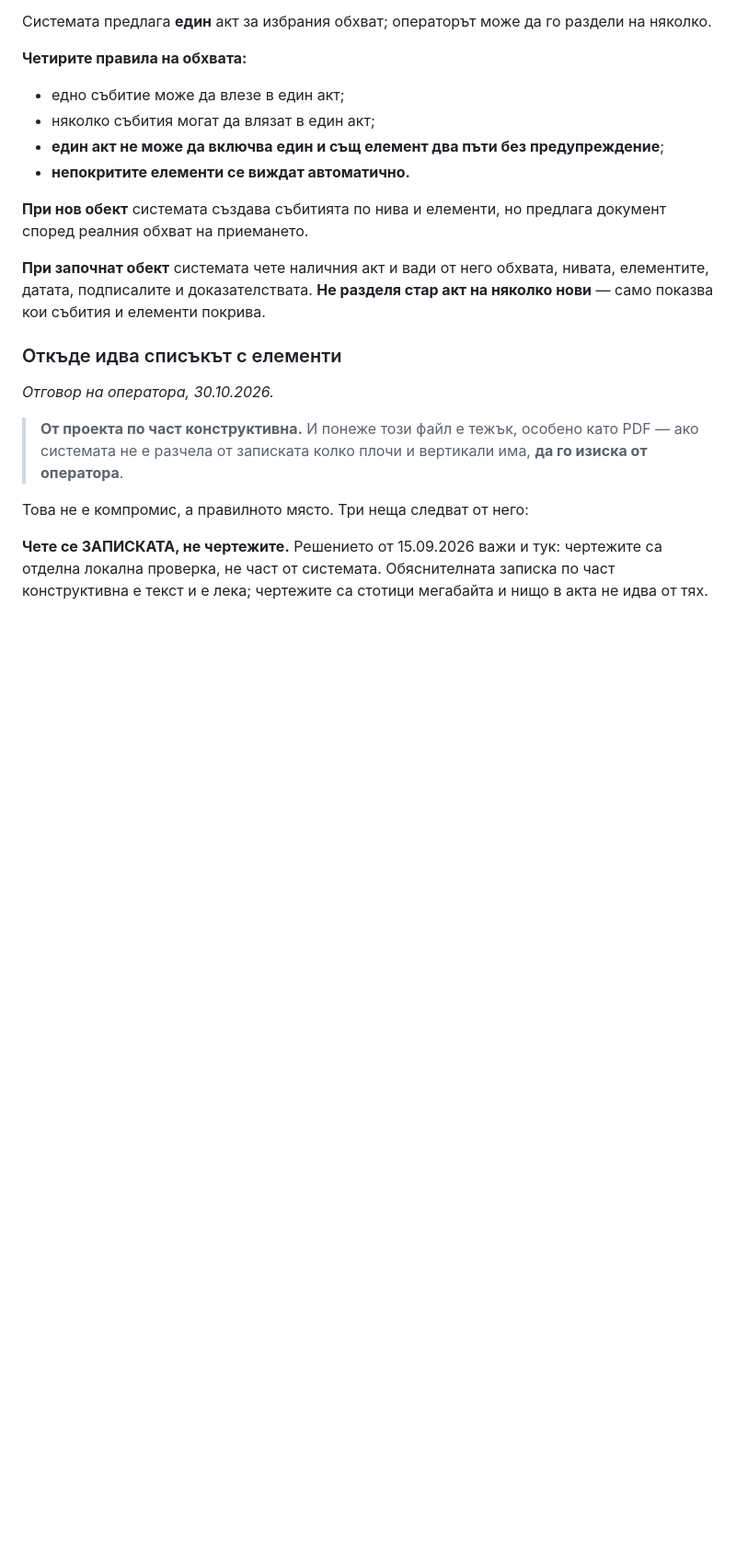
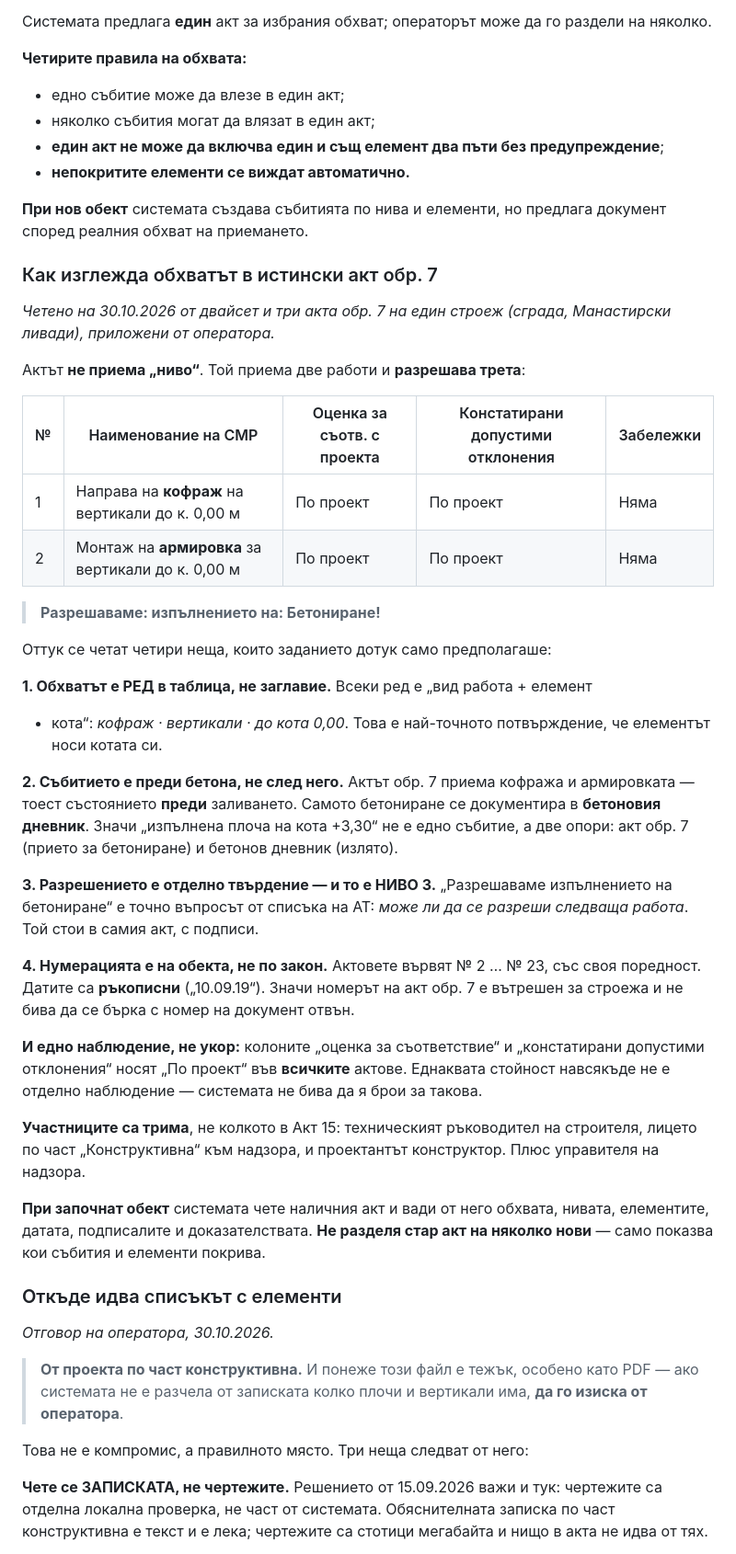
Before and after one commit to Tania141/cbt-system-, a Markdown page: ЗАДАНИЕ-ДОСИЕТО.md, the part around the change. Shown at 92% size. GitHub-like rendering; blank space fills up the shorter version.

```diff
--- a/ЗАДАНИЕ-ДОСИЕТО.md
+++ b/ЗАДАНИЕ-ДОСИЕТО.md
@@ -124,6 +124,49 @@
 
 **При нов обект** системата създава събитията по нива и елементи, но предлага
 документ според реалния обхват на приемането.
+
+### Как изглежда обхватът в истински акт обр. 7
+
+*Четено на 30.10.2026 от двайсет и три акта обр. 7 на един строеж (сграда,
+Манастирски ливади), приложени от оператора.*
+
+Актът **не приема „ниво“**. Той приема две работи и **разрешава трета**:
+
+| № | Наименование на СМР | Оценка за съотв. с проекта | Констатирани допустими отклонения | Забележки |
+|---|---|---|---|---|
+| 1 | Направа на **кофраж** на вертикали до к. 0,00 м | По проект | По проект | Няма |
+| 2 | Монтаж на **армировка** за вертикали до к. 0,00 м | По проект | По проект | Няма |
+
+> **Разрешаваме: изпълнението на: Бетониране!**
+
+Оттук се четат четири неща, които заданието дотук само предполагаше:
+
+**1. Обхватът е РЕД в таблица, не заглавие.** Всеки ред е „вид работа + елемент
++ кота“: *кофраж · вертикали · до кота 0,00*. Това е най-точното потвърждение,
+че елементът носи котата си.
+
+**2. Събитието е преди бетона, не след него.** Актът обр. 7 приема кофража и
+армировката — тоест състоянието **преди** заливането. Самото бетониране се
+документира в **бетоновия дневник**. Значи „изпълнена плоча на кота +3,30“ не е
+едно събитие, а две опори: акт обр. 7 (прието за бетониране) и бетонов дневник
+(излято).
+
+**3. Разрешението е отделно твърдение — и то е НИВО 3.** „Разрешаваме
+изпълнението на бетониране“ е точно въпросът от списъка на АТ: *може ли да се
+разреши следваща работа*. Той стои в самия акт, с подписи.
+
+**4. Нумерацията е на обекта, не по закон.** Актовете вървят № 2 … № 23, със
+своя поредност. Датите са **ръкописни** („10.09.19“). Значи номерът на акт
+обр. 7 е вътрешен за строежа и не бива да се бърка с номер на документ отвън.
+
+**И едно наблюдение, не укор:** колоните „оценка за съответствие“ и
+„констатирани допустими отклонения“ носят „По проект“ във **всичките** актове.
+Еднаквата стойност навсякъде не е отделно наблюдение — системата не бива да я
+брои за такова.
+
+**Участниците са трима**, не колкото в Акт 15: техническият ръководител на
+строителя, лицето по част „Конструктивна“ към надзора, и проектантът
+конструктор. Плюс управителя на надзора.
 
 **При започнат обект** системата чете наличния акт и вади от него обхвата,
 нивата, елементите, датата, подписалите и доказателствата. **Не разделя стар
```
Also changed, not shown: ТВЪРДЕНИЯ-ЛИНЕЕН.md (+31 -6 lines).
